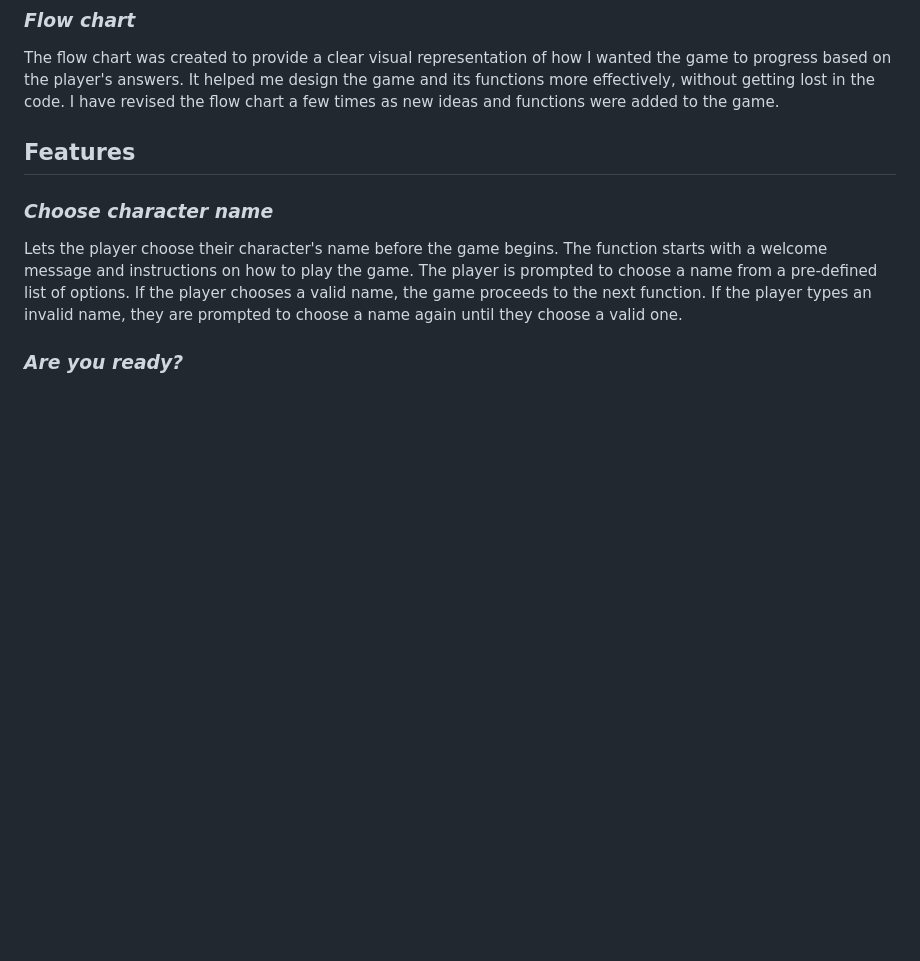
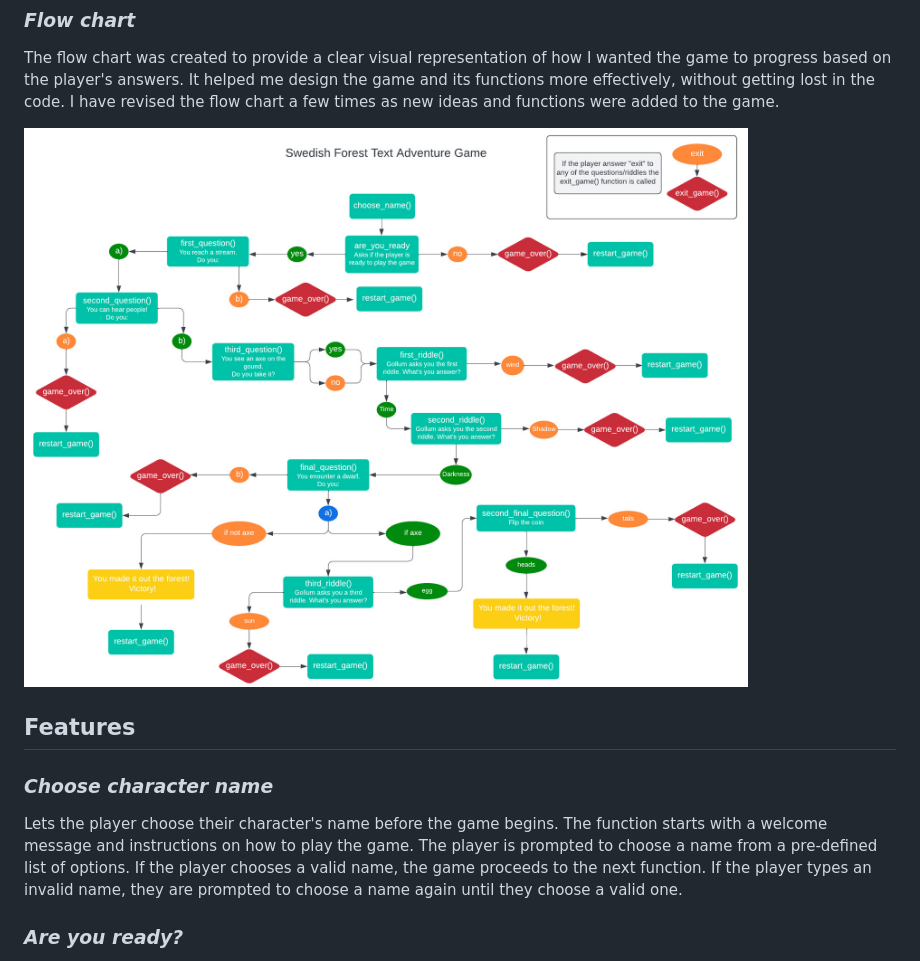
Before and after one commit to SaraMathews/swedish_forest_text_adventure, a Markdown page: README.md, the part around the change printed below. Rendered like a GitHub page; pictures changed too: docs/text _adventure.jpeg (added); blank space fills up the shorter version.

Commit message:
Add image of flow chart to README.md

```diff
--- a/README.md
+++ b/README.md
@@ -8,6 +8,8 @@ In addition, the game keeps track of whether the player has picked up an axe. In
 
 ### *Flow chart*
 The flow chart was created to provide a clear visual representation of how I wanted the game to progress based on the player's answers. It helped me design the game and its functions more effectively, without getting lost in the code. I have revised the flow chart a few times as new ideas and functions were added to the game.
+
+![Flow chart](docs/text%20_adventure.jpeg)
 
 ## **Features**
 ### *Choose character name*
```
Also changed, not shown: other parts of README.md (+0 -2 lines).
